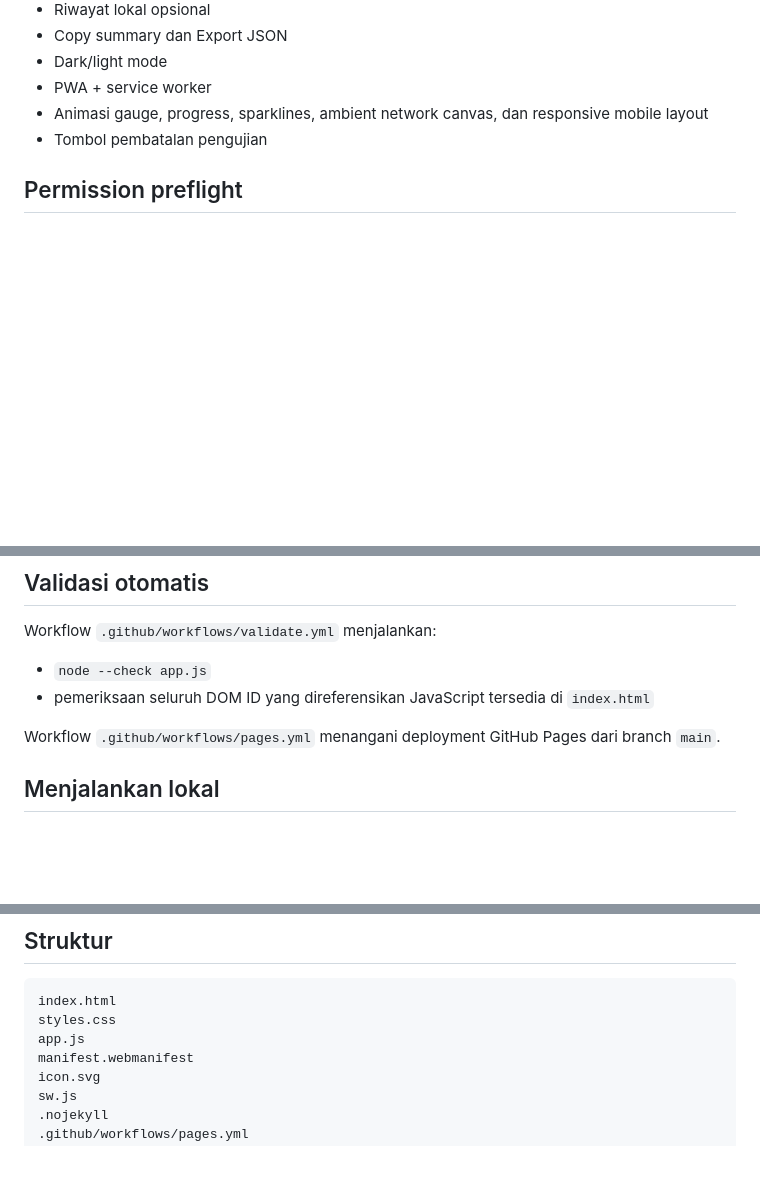
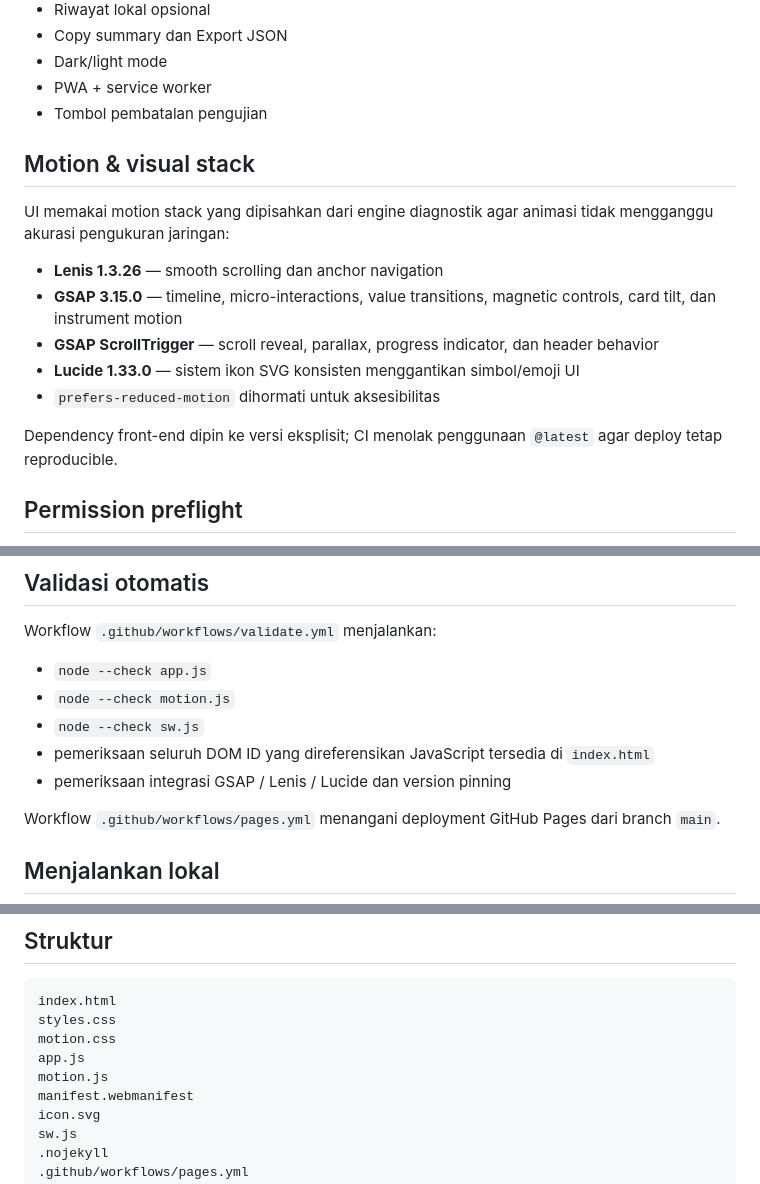
Before and after one commit to drmacze/wifichecker, a Markdown page: README.md, 3 parts joined by grey strips. Drawn GitHub-style; blank space fills up the shorter version.

Commit message:
docs: document Lenis GSAP Lucide stack

````diff
--- a/README.md
+++ b/README.md
@@ -20,8 +20,19 @@ Dashboard diagnostik jaringan berbasis browser dengan pengukuran nyata, consent-
 - Copy summary dan Export JSON
 - Dark/light mode
 - PWA + service worker
-- Animasi gauge, progress, sparklines, ambient network canvas, dan responsive mobile layout
 - Tombol pembatalan pengujian
+
+## Motion & visual stack
+
+UI memakai motion stack yang dipisahkan dari engine diagnostik agar animasi tidak mengganggu akurasi pengukuran jaringan:
+
+- **Lenis 1.3.26** — smooth scrolling dan anchor navigation
+- **GSAP 3.15.0** — timeline, micro-interactions, value transitions, magnetic controls, card tilt, dan instrument motion
+- **GSAP ScrollTrigger** — scroll reveal, parallax, progress indicator, dan header behavior
+- **Lucide 1.33.0** — sistem ikon SVG konsisten menggantikan simbol/emoji UI
+- `prefers-reduced-motion` dihormati untuk aksesibilitas
+
+Dependency front-end dipin ke versi eksplisit; CI menolak penggunaan `@latest` agar deploy tetap reproducible.
 
 ## Permission preflight
 
@@ -64,7 +75,10 @@ Packet-loss tidak ditampilkan sebagai angka palsu. Pengukuran packet loss yang b
 Workflow `.github/workflows/validate.yml` menjalankan:
 
 - `node --check app.js`
+- `node --check motion.js`
+- `node --check sw.js`
 - pemeriksaan seluruh DOM ID yang direferensikan JavaScript tersedia di `index.html`
+- pemeriksaan integrasi GSAP / Lenis / Lucide dan version pinning
 
 Workflow `.github/workflows/pages.yml` menangani deployment GitHub Pages dari branch `main`.
 
@@ -89,7 +103,9 @@ Setelah GitHub Pages aktif, alamat situs:
 ```text
 index.html
 styles.css
+motion.css
 app.js
+motion.js
 manifest.webmanifest
 icon.svg
 sw.js
````
